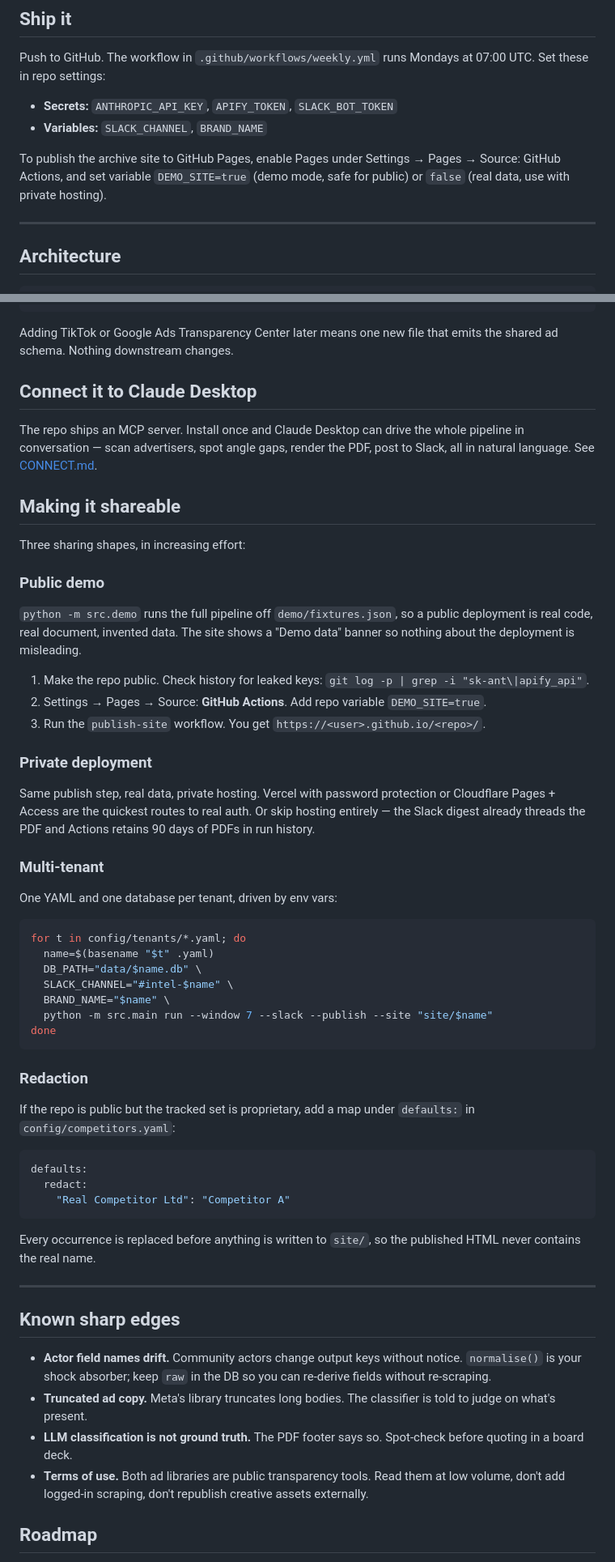
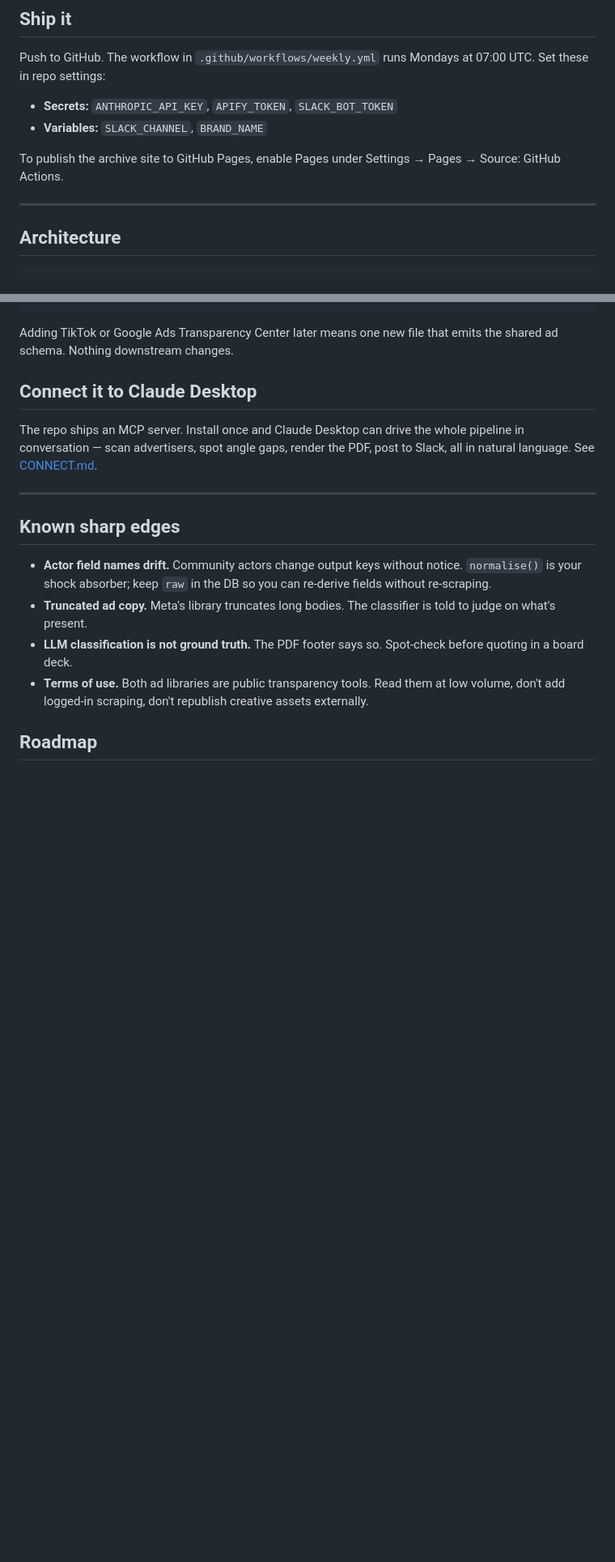
Before and after one commit to hammer-dotcom/competitor-ad-intel, a Markdown page: README.md, 2 parts joined by grey strips. Shown at 81% size. Rendered like a GitHub page; blank space fills up the shorter version.

Commit message:
Revise README for clarity and remove sharing details
Removed sections on making the project shareable and updated GitHub Pages publishing instructions.

````diff
--- a/README.md
+++ b/README.md
@@ -124,8 +122,7 @@ Push to GitHub. The workflow in `.github/workflows/weekly.yml` runs Mondays at
 - **Variables:** `SLACK_CHANNEL`, `BRAND_NAME`
 
 To publish the archive site to GitHub Pages, enable Pages under
-Settings → Pages → Source: GitHub Actions, and set variable `DEMO_SITE=true`
-(demo mode, safe for public) or `false` (real data, use with private hosting).
+Settings → Pages → Source: GitHub Actions.
 
 ---
 
@@ -161,54 +158,6 @@ The repo ships an MCP server. Install once and Claude Desktop can drive the
 whole pipeline in conversation — scan advertisers, spot angle gaps, render the
 PDF, post to Slack, all in natural language. See [CONNECT.md](CONNECT.md).
 
-## Making it shareable
-
-Three sharing shapes, in increasing effort:
-
-### Public demo
-
-`python -m src.demo` runs the full pipeline off `demo/fixtures.json`, so a public
-deployment is real code, real document, invented data. The site shows a "Demo data" banner so nothing about the deployment is misleading.
-
-1. Make the repo public. Check history for leaked keys: `git log -p | grep -i "sk-ant\|apify_api"`.
-2. Settings → Pages → Source: **GitHub Actions**. Add repo variable `DEMO_SITE=true`.
-3. Run the `publish-site` workflow. You get `https://<user>.github.io/<repo>/`.
-
-### Private deployment
-
-Same publish step, real data, private hosting. Vercel with password protection
-or Cloudflare Pages + Access are the quickest routes to real auth. Or skip
-hosting entirely — the Slack digest already threads the PDF and Actions retains
-90 days of PDFs in run history.
-
-### Multi-tenant
-
-One YAML and one database per tenant, driven by env vars:
-
-```bash
-for t in config/tenants/*.yaml; do
-  name=$(basename "$t" .yaml)
-  DB_PATH="data/$name.db" \
-  SLACK_CHANNEL="#intel-$name" \
-  BRAND_NAME="$name" \
-  python -m src.main run --window 7 --slack --publish --site "site/$name"
-done
-```
-
-### Redaction
-
-If the repo is public but the tracked set is proprietary, add a map under
-`defaults:` in `config/competitors.yaml`:
-
-```yaml
-defaults:
-  redact:
-    "Real Competitor Ltd": "Competitor A"
-```
-
-Every occurrence is replaced before anything is written to `site/`, so the
-published HTML never contains the real name.
-
 ---
 
 ## Known sharp edges
````
Also changed, not shown: other parts of README.md (+1 -3 lines).
